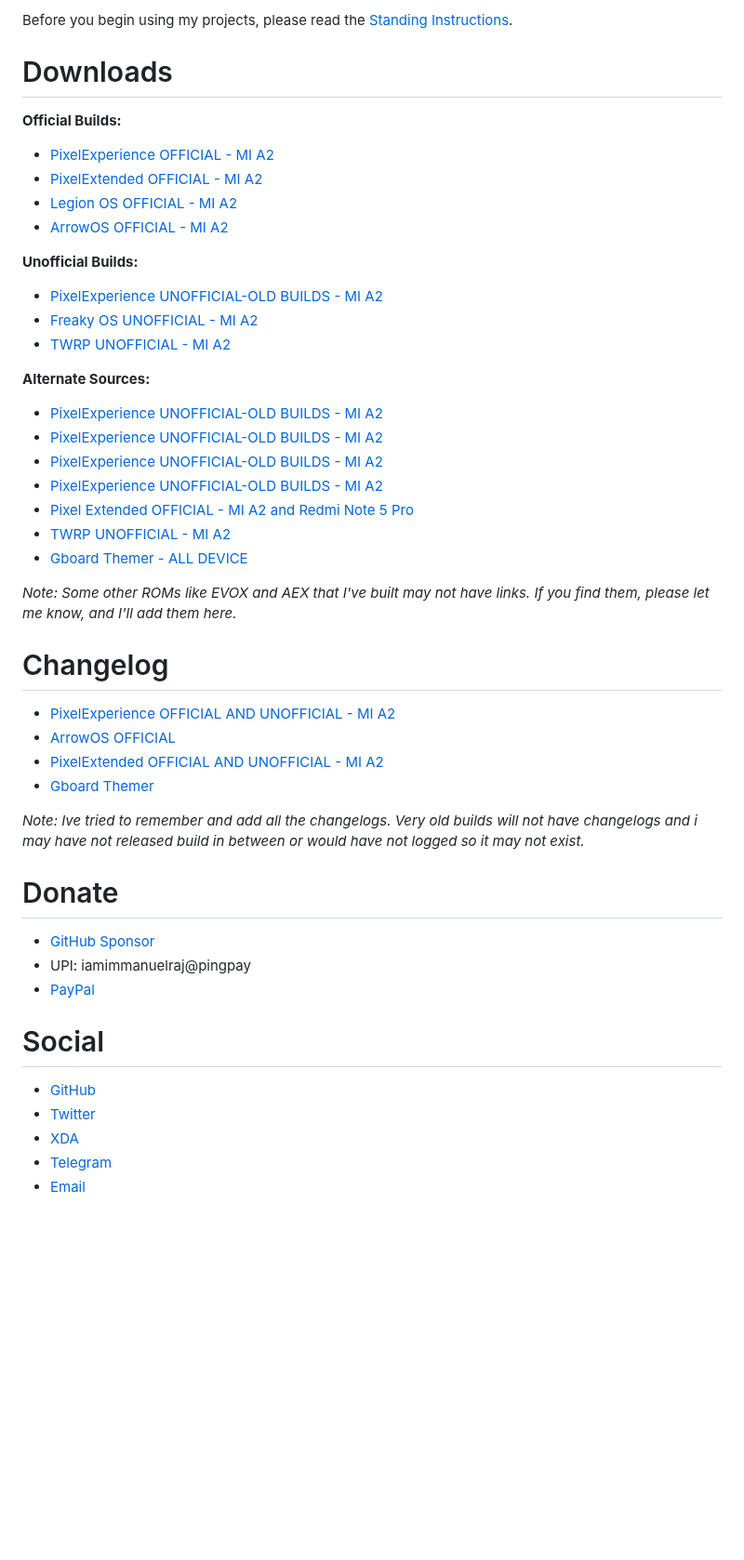
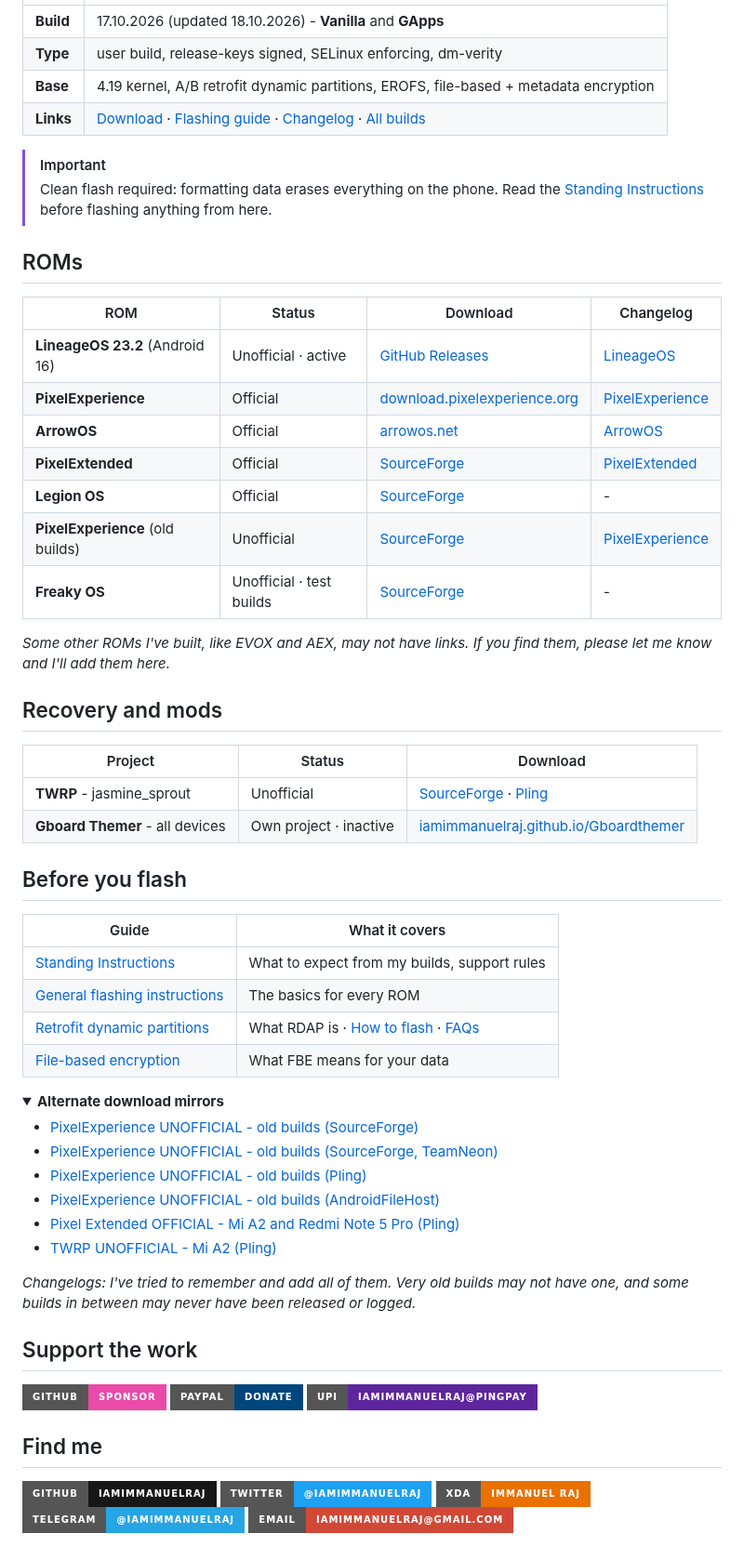
Before and after one commit to iamimmanuelraj/AOSP, a Markdown page: README.md, the part around one of its changes. Shown at 93% size. GitHub-like rendering; folded sections open; badges without logos; blank space fills up the shorter version.

Commit message:
README: Redesign with banner, badges and the LineageOS 23.2 release
- Repo banner, latest-release and download badges
- LineageOS 23.2 (the current ROM) featured with its banner and links
- ROMs, recovery/mods and flashing guides as tables; mirrors folded away
- Support and social links as badges

Co-Authored-By: Claude Opus 5.5 <noreply@anthropic.com>

```diff
--- a/README.md
+++ b/README.md
@@ -19,52 +19,68 @@ This is the list of devices I currently maintain and the ROMs available for them
 
-Before you begin using my projects, please read the [Standing Instructions](https://github.com/iamimmanuelraj/AOSP/tree/main/Standing_Instruction.md).
+| | |
+| --- | --- |
+| **Build** | 17.10.2026 (updated 18.10.2026) - **Vanilla** and **GApps** |
+| **Type** | user build, release-keys signed, SELinux enforcing, dm-verity |
+| **Base** | 4.19 kernel, A/B retrofit dynamic partitions, EROFS, file-based + metadata encryption |
+| **Links** | [Download](https://github.com/iamimmanuelraj/AOSP/releases/tag/lineageos-23.2-jasmine_sprout-20261017) · [Flashing guide](ROMS/LineageOS/23.2/20261017/README.md) · [Changelog](CHANGELOGS/LineageOS.md) · [All builds](ROMS/LineageOS/23.2/README.md) |
 
-# Downloads
+> [!IMPORTANT]
+> Clean flash required: formatting data erases everything on the phone. Read the [Standing Instructions](Standing_Instruction.md) before flashing anything from here.
 
-**Official Builds:**
+## ROMs
 
-- [PixelExperience OFFICIAL - MI A2](https://download.pixelexperience.org/jasmine_sprout)
-- [PixelExtended OFFICIAL - MI A2](https://sourceforge.net/projects/pixelextended/files/jasmine_sprout)
-- [Legion OS OFFICIAL - MI A2](https://sourceforge.net/projects/legionrom/files/jasmine_sprout)
-- [ArrowOS OFFICIAL - MI A2](https://arrowos.net/download)
+| ROM | Status | Download | Changelog |
+| --- | --- | --- | --- |
+| **LineageOS 23.2** (Android 16) | Unofficial · active | [GitHub Releases](https://github.com/iamimmanuelraj/AOSP/releases/tag/lineageos-23.2-jasmine_sprout-20261017) | [LineageOS](CHANGELOGS/LineageOS.md) |
+| **PixelExperience** | Official | [download.pixelexperience.org](https://download.pixelexperience.org/jasmine_sprout) | [PixelExperience](ROMS/PixelExperience/README.md) |
+| **ArrowOS** | Official | [arrowos.net](https://arrowos.net/download) | [ArrowOS](ROMS/ArrowOS/README.md) |
+| **PixelExtended** | Official | [SourceForge](https://sourceforge.net/projects/pixelextended/files/jasmine_sprout) | [PixelExtended](ROMS/PixelExtended/README.md) |
+| **Legion OS** | Official | [SourceForge](https://sourceforge.net/projects/legionrom/files/jasmine_sprout) | - |
+| **PixelExperience** (old builds) | Unofficial | [SourceForge](https://sourceforge.net/projects/immanuelsbuilds/files/Pixel-Experience/) | [PixelExperience](ROMS/PixelExperience/README.md) |
+| **Freaky OS** | Unofficial · test builds | [SourceForge](https://sourceforge.net/projects/teamneon-ports/files/Test-Builds/freaky/) | - |
 
-**Unofficial Builds:**
+*Some other ROMs I've built, like EVOX and AEX, may not have links. If you find them, please let me know and I'll add them here.*
 
-- [PixelExperience UNOFFICIAL-OLD BUILDS - MI A2](https://sourceforge.net/projects/immanuelsbuilds/files/Pixel-Experience/)
-- [Freaky OS UNOFFICIAL - MI A2](https://sourceforge.net/projects/teamneon-ports/files/Test-Builds/freaky/)
-- [TWRP UNOFFICIAL - MI A2](https://sourceforge.net/projects/immanuelsbuilds/files/TWRP/)
+## Recovery and mods
 
-**Alternate Sources:**
+| Project | Status | Download |
+| --- | --- | --- |
+| **TWRP** - jasmine_sprout | Unofficial | [SourceForge](https://sourceforge.net/projects/immanuelsbuilds/files/TWRP/) · [Pling](https://www.pling.com/p/1671453) |
+| **Gboard Themer** - all devices | Own project · inactive | [iamimmanuelraj.github.io/Gboardthemer](https://iamimmanuelraj.github.io/Gboardthemer/) |
 
-- [PixelExperience UNOFFICIAL-OLD BUILDS - MI A2](https://sourceforge.net/projects/pixelexperienceunofficial-mia2/)
-- [PixelExperience UNOFFICIAL-OLD BUILDS - MI A2](https://sourceforge.net/projects/teamneon-ports/files/Pixel-Experience/)
-- [PixelExperience UNOFFICIAL-OLD BUILDS - MI A2](https://www.pling.com/p/1671391)
-- [PixelExperience UNOFFICIAL-OLD BUILDS - MI A2](https://androidfilehost.com/?w=files&flid=315505)
-- [Pixel Extended OFFICIAL - MI A2 and Redmi Note 5 Pro](https://www.pling.com/p/1655281)
-- [TWRP UNOFFICIAL - MI A2](https://www.pling.com/p/1671453)
-- [Gboard Themer - ALL DEVICE](https://iamimmanuelraj.github.io/Gboardthemer/)
+## Before you flash
 
-*Note: Some other ROMs like EVOX and AEX that I've built may not have links. If you find them, please let me know, and I'll add them here.*
+| Guide | What it covers |
+| --- | --- |
+| [Standing Instructions](Standing_Instruction.md) | What to expect from my builds, support rules |
+| [General flashing instructions](FLASHING/General_Flashing_Instructions.md) | The basics for every ROM |
+| [Retrofit dynamic partitions](FLASHING/RETROFIT_DYNAMIC_PARTITION/About.md) | What RDAP is · [How to flash](FLASHING/RETROFIT_DYNAMIC_PARTITION/Flashing_Instructions.md) · [FAQs](FLASHING/RETROFIT_DYNAMIC_PARTITION/FAQs.md) |
+| [File-based encryption](FLASHING/FBE/About.md) | What FBE means for your data |
 
-# Changelog
+<details>
+<summary><b>Alternate download mirrors</b></summary>
 
-- [PixelExperience OFFICIAL AND UNOFFICIAL - MI A2](https://github.com/iamimmanuelraj/AOSP/blob/main/ROMS/PixelExperience/README.md)
-- [ArrowOS OFFICIAL](https://github.com/iamimmanuelraj/AOSP/blob/main/ROMS/ArrowOS/README.md)
-- [PixelExtended OFFICIAL AND UNOFFICIAL - MI A2](https://github.com/iamimmanuelraj/AOSP/blob/main/ROMS/PixelExtended/README.md)
-- [Gboard Themer](https://iamimmanuelraj.github.io/Gboardthemer/)
+- [PixelExperience UNOFFICIAL - old builds (SourceForge)](https://sourceforge.net/projects/pixelexperienceunofficial-mia2/)
+- [PixelExperience UNOFFICIAL - old builds (SourceForge, TeamNeon)](https://sourceforge.net/projects/teamneon-ports/files/Pixel-Experience/)
+- [PixelExperience UNOFFICIAL - old builds (Pling)](https://www.pling.com/p/1671391)
+- [PixelExperience UNOFFICIAL - old builds (AndroidFileHost)](https://androidfilehost.com/?w=files&flid=315505)
+- [Pixel Extended OFFICIAL - Mi A2 and Redmi Note 5 Pro (Pling)](https://www.pling.com/p/1655281)
+- [TWRP UNOFFICIAL - Mi A2 (Pling)](https://www.pling.com/p/1671453)
 
-*Note: Ive tried to remember and add all the changelogs. Very old builds will not have changelogs and i may have not released build in between or would have not logged so it may not exist.*
+</details>
 
-# Donate
+*Changelogs: I've tried to remember and add all of them. Very old builds may not have one, and some builds in between may never have been released or logged.*
 
-- [GitHub Sponsor](https://github.com/sponsors/iamimmanuelraj/)
-- UPI: iamimmanuelraj@pingpay
-- [PayPal](https://paypal.me/iamimmanuelraj?country.x=IN&locale.x=en_GB)
+## Support the work
 
-# Social
+[![GitHub Sponsors](https://img.shields.io/badge/GitHub-Sponsor-EA4AAA?style=for-the-badge&logo=githubsponsors&logoColor=white)](https://github.com/sponsors/iamimmanuelraj/)
+[![PayPal](https://img.shields.io/badge/PayPal-Donate-00457C?style=for-the-badge&logo=paypal&logoColor=white)](https://paypal.me/iamimmanuelraj?country.x=IN&locale.x=en_GB)
+![UPI](https://img.shields.io/badge/UPI-iamimmanuelraj%40pingpay-5f259f?style=for-the-badge)
 
-- [GitHub](https://github.com/iamimmanuelraj)
-- [Twitter](https://twitter.com/iamimmanuelraj)
-- [XDA](https://forum.xda-developers.com/m/immanuel-raj.9376270/)
-- [Telegram](https://t.me/iamimmanuelraj)
-- [Email](mailto:iamimmanuelraj@gmail.com)
+## Find me
+
+[![GitHub](https://img.shields.io/badge/GitHub-iamimmanuelraj-181717?style=for-the-badge&logo=github)](https://github.com/iamimmanuelraj)
+[![Twitter](https://img.shields.io/badge/Twitter-@iamimmanuelraj-1DA1F2?style=for-the-badge&logo=x&logoColor=white)](https://twitter.com/iamimmanuelraj)
+[![XDA](https://img.shields.io/badge/XDA-Immanuel%20Raj-EA7100?style=for-the-badge&logo=xdadevelopers&logoColor=white)](https://forum.xda-developers.com/m/immanuel-raj.9376270/)
+[![Telegram](https://img.shields.io/badge/Telegram-@iamimmanuelraj-26A5E4?style=for-the-badge&logo=telegram&logoColor=white)](https://t.me/iamimmanuelraj)
+[![Email](https://img.shields.io/badge/Email-iamimmanuelraj%40gmail.com-D14836?style=for-the-badge&logo=gmail&logoColor=white)](mailto:iamimmanuelraj@gmail.com)
```
Also changed, not shown: other parts of README.md (+11 -11 lines), .github/assets/banner.png (added).
